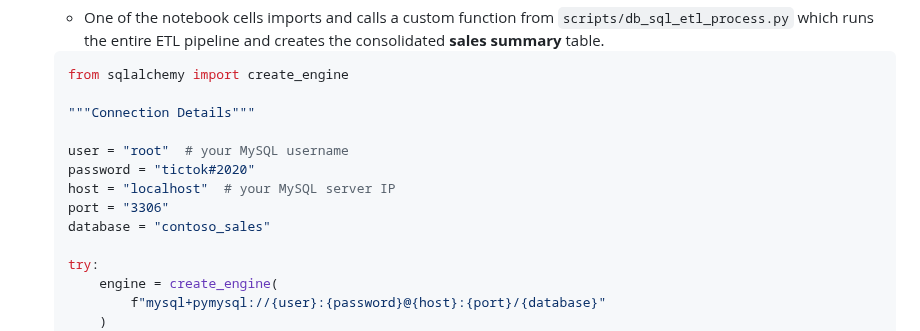
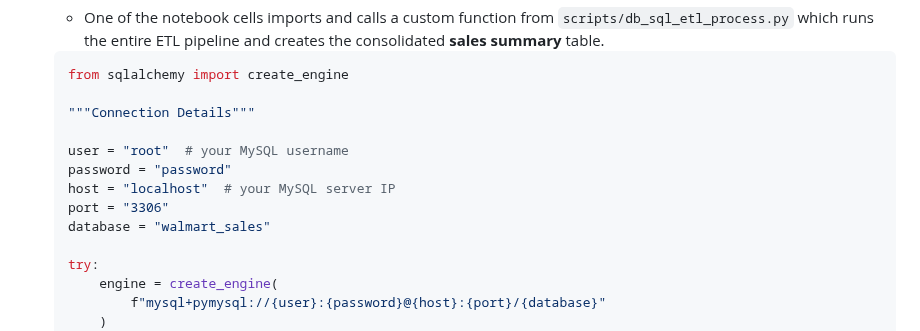
Before and after one commit to hemant4dsci/retail_e-commerce_sales_analytics, a Markdown page: README.md, the part around the change. Drawn GitHub-style.

```diff
--- a/README.md
+++ b/README.md
@@ -133,10 +133,10 @@ The project workflow is organized into the following steps:
     """Connection Details"""
 
     user = "root"  # your MySQL username
-    password = "tictok#2020"
+    password = "password"
     host = "localhost"  # your MySQL server IP
     port = "3306"
-    database = "contoso_sales"
+    database = "walmart_sales"
 
     try:
         engine = create_engine(
```
